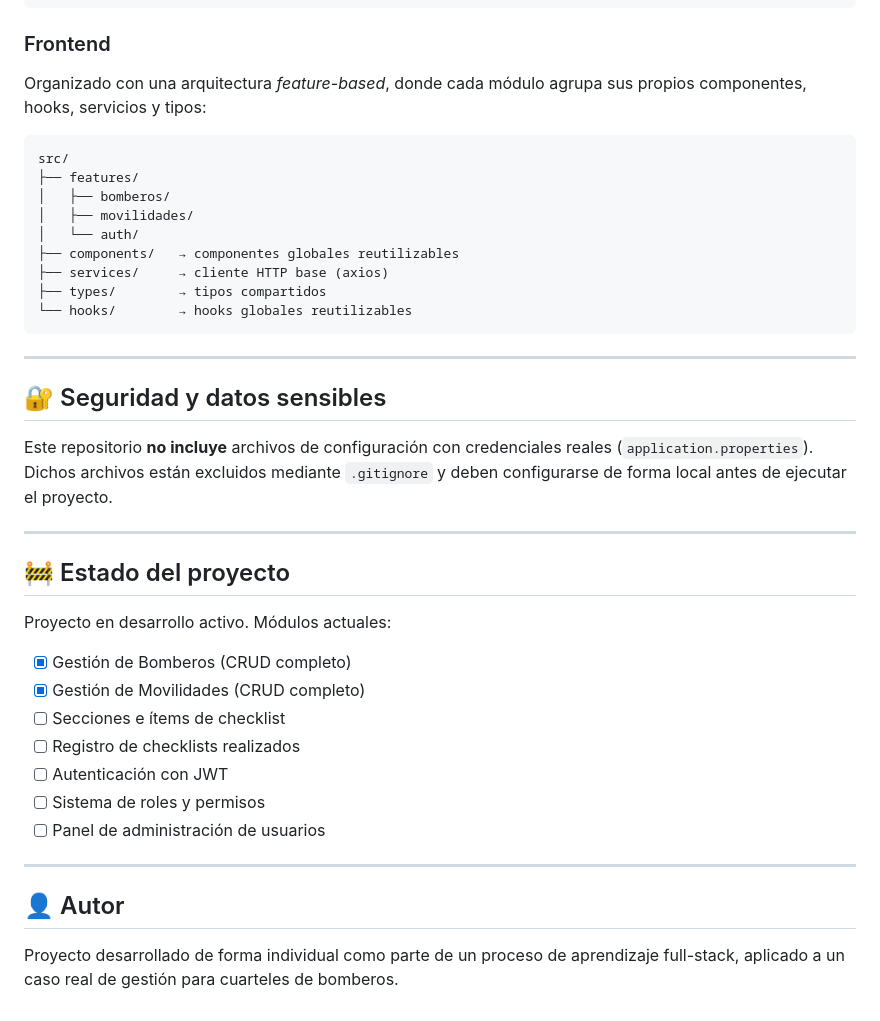
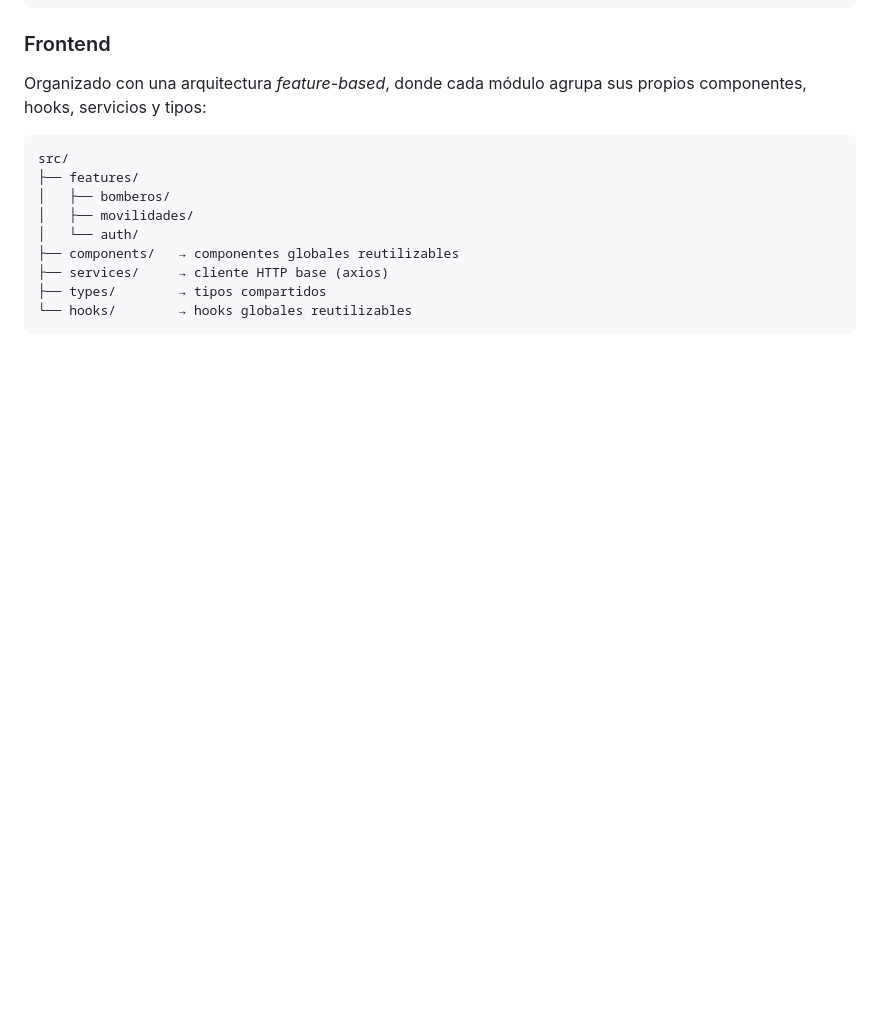
Before and after one commit to IgnacioFares/SaasBomberos, a Markdown page: README.md, the part around the change. Drawn GitHub-style; blank space fills up the shorter version.

Commit message:
Clean up README by removing outdated sections
Removed sections on security, project status, and author from README.

````diff
--- a/README.md
+++ b/README.md
@@ -73,29 +73,3 @@ src/
 ├── types/        → tipos compartidos
 └── hooks/        → hooks globales reutilizables
 ```
-
----
-
-## 🔐 Seguridad y datos sensibles
-
-Este repositorio **no incluye** archivos de configuración con credenciales reales (`application.properties`). Dichos archivos están excluidos mediante `.gitignore` y deben configurarse de forma local antes de ejecutar el proyecto.
-
----
-
-## 🚧 Estado del proyecto
-
-Proyecto en desarrollo activo. Módulos actuales:
-
-- [x] Gestión de Bomberos (CRUD completo)
-- [x] Gestión de Movilidades (CRUD completo)
-- [ ] Secciones e ítems de checklist
-- [ ] Registro de checklists realizados
-- [ ] Autenticación con JWT
-- [ ] Sistema de roles y permisos
-- [ ] Panel de administración de usuarios
-
----
-
-## 👤 Autor
-
-Proyecto desarrollado de forma individual como parte de un proceso de aprendizaje full-stack, aplicado a un caso real de gestión para cuarteles de bomberos.
````
